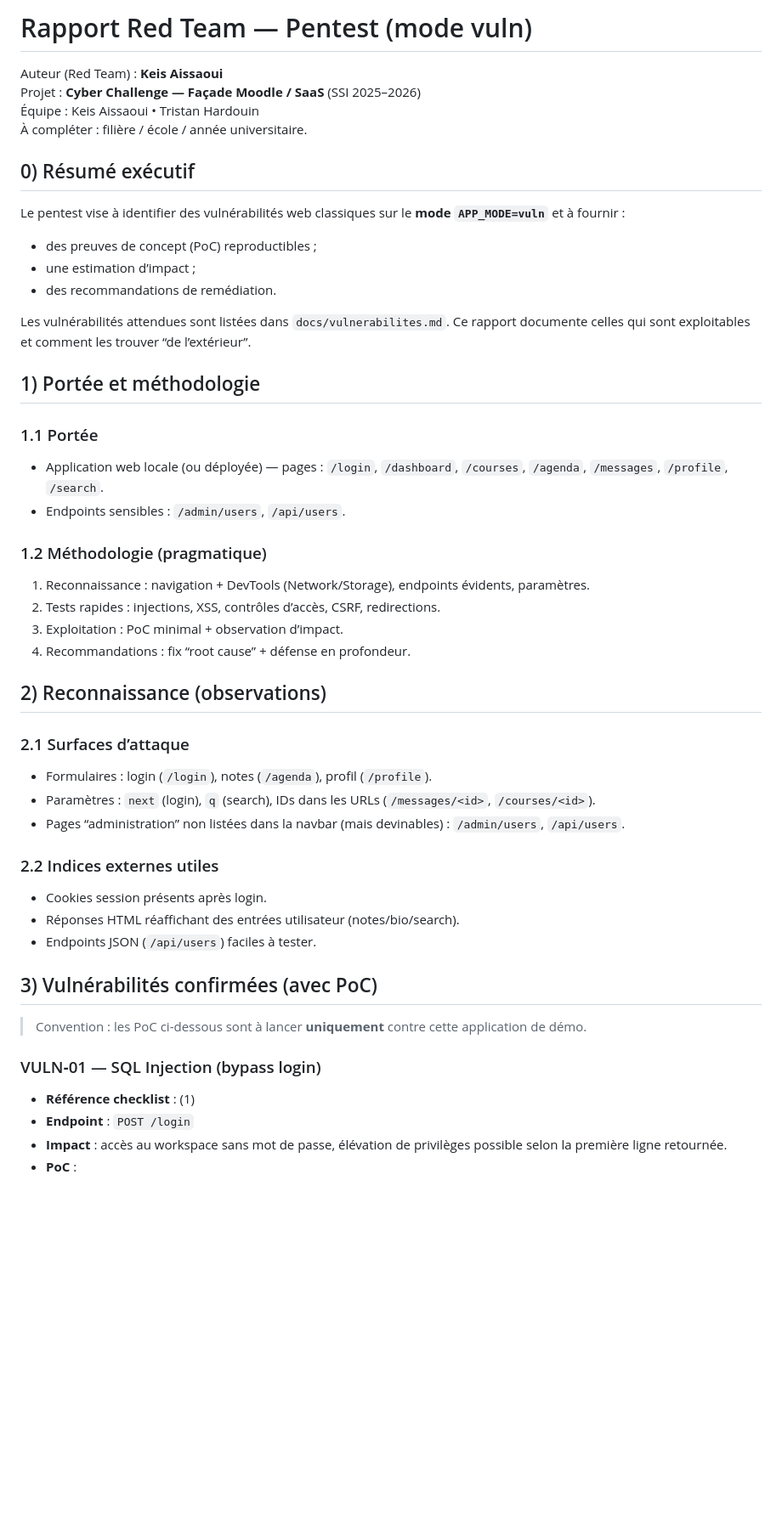
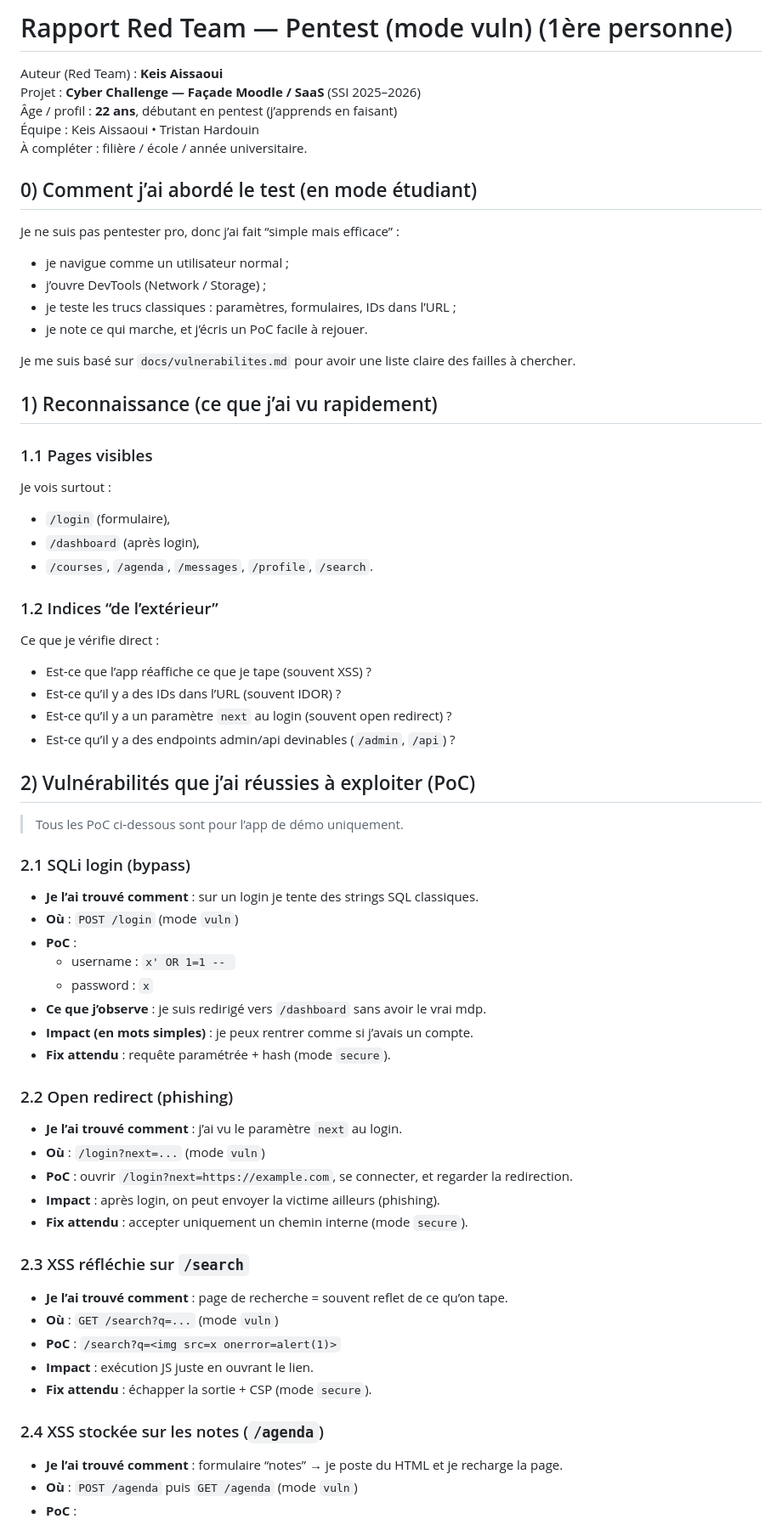
Before and after one commit to Security-Si/CYBER-PROJECT, a Markdown page: docs/red-team-report.md, the part around one of its changes. Shown at 85% size. Rendered like a GitHub page; blank space fills up the shorter version.

Commit message:
Rewrite reports in first-person student voice

```diff
--- a/docs/red-team-report.md
+++ b/docs/red-team-report.md
@@ -1,46 +1,62 @@
-# Rapport Red Team — Pentest (mode vuln)
+# Rapport Red Team — Pentest (mode vuln) (1ère personne)
 
 Auteur (Red Team) : **Keis Aissaoui**
 Projet : **Cyber Challenge — Façade Moodle / SaaS** (SSI 2025–2026)
+Âge / profil : **22 ans**, débutant en pentest (j’apprends en faisant)
 Équipe : Keis Aissaoui • Tristan Hardouin
 À compléter : filière / école / année universitaire.
 
-## 0) Résumé exécutif
-Le pentest vise à identifier des vulnérabilités web classiques sur le **mode `APP_MODE=vuln`** et à fournir :
-- des preuves de concept (PoC) reproductibles ;
-- une estimation d’impact ;
-- des recommandations de remédiation.
+## 0) Comment j’ai abordé le test (en mode étudiant)
+Je ne suis pas pentester pro, donc j’ai fait “simple mais efficace” :
+- je navigue comme un utilisateur normal ;
+- j’ouvre DevTools (Network / Storage) ;
+- je teste les trucs classiques : paramètres, formulaires, IDs dans l’URL ;
+- je note ce qui marche, et j’écris un PoC facile à rejouer.
 
-Les vulnérabilités attendues sont listées dans `docs/vulnerabilites.md`. Ce rapport documente celles qui sont exploitables et comment les trouver “de l’extérieur”.
+Je me suis basé sur `docs/vulnerabilites.md` pour avoir une liste claire des failles à chercher.
 
-## 1) Portée et méthodologie
-### 1.1 Portée
-- Application web locale (ou déployée) — pages : `/login`, `/dashboard`, `/courses`, `/agenda`, `/messages`, `/profile`, `/search`.
-- Endpoints sensibles : `/admin/users`, `/api/users`.
+## 1) Reconnaissance (ce que j’ai vu rapidement)
+### 1.1 Pages visibles
+Je vois surtout :
+- `/login` (formulaire),
+- `/dashboard` (après login),
+- `/courses`, `/agenda`, `/messages`, `/profile`, `/search`.
 
-### 1.2 Méthodologie (pragmatique)
-1) Reconnaissance : navigation + DevTools (Network/Storage), endpoints évidents, paramètres.
-2) Tests rapides : injections, XSS, contrôles d’accès, CSRF, redirections.
-3) Exploitation : PoC minimal + observation d’impact.
-4) Recommandations : fix “root cause” + défense en profondeur.
+### 1.2 Indices “de l’extérieur”
+Ce que je vérifie direct :
+- Est‑ce que l’app réaffiche ce que je tape (souvent XSS) ?
+- Est‑ce qu’il y a des IDs dans l’URL (souvent IDOR) ?
+- Est‑ce qu’il y a un paramètre `next` au login (souvent open redirect) ?
+- Est‑ce qu’il y a des endpoints admin/api devinables (`/admin`, `/api`) ?
 
-## 2) Reconnaissance (observations)
-### 2.1 Surfaces d’attaque
-- Formulaires : login (`/login`), notes (`/agenda`), profil (`/profile`).
-- Paramètres : `next` (login), `q` (search), IDs dans les URLs (`/messages/<id>`, `/courses/<id>`).
-- Pages “administration” non listées dans la navbar (mais devinables) : `/admin/users`, `/api/users`.
+## 2) Vulnérabilités que j’ai réussies à exploiter (PoC)
+> Tous les PoC ci‑dessous sont pour l’app de démo uniquement.
 
-### 2.2 Indices externes utiles
-- Cookies session présents après login.
-- Réponses HTML réaffichant des entrées utilisateur (notes/bio/search).
-- Endpoints JSON (`/api/users`) faciles à tester.
+### 2.1 SQLi login (bypass)
+- **Je l’ai trouvé comment** : sur un login je tente des strings SQL classiques.
+- **Où** : `POST /login` (mode `vuln`)
+- **PoC** :
+  - username : `x' OR 1=1 -- `
+  - password : `x`
+- **Ce que j’observe** : je suis redirigé vers `/dashboard` sans avoir le vrai mdp.
+- **Impact (en mots simples)** : je peux rentrer comme si j’avais un compte.
+- **Fix attendu** : requête paramétrée + hash (mode `secure`).
 
-## 3) Vulnérabilités confirmées (avec PoC)
+### 2.2 Open redirect (phishing)
+- **Je l’ai trouvé comment** : j’ai vu le paramètre `next` au login.
+- **Où** : `/login?next=...` (mode `vuln`)
+- **PoC** : ouvrir `/login?next=https://example.com`, se connecter, et regarder la redirection.
+- **Impact** : après login, on peut envoyer la victime ailleurs (phishing).
+- **Fix attendu** : accepter uniquement un chemin interne (mode `secure`).
 
-> Convention : les PoC ci-dessous sont à lancer **uniquement** contre cette application de démo.
+### 2.3 XSS réfléchie sur `/search`
+- **Je l’ai trouvé comment** : page de recherche = souvent reflet de ce qu’on tape.
+- **Où** : `GET /search?q=...` (mode `vuln`)
+- **PoC** : `/search?q=<img src=x onerror=alert(1)>`
+- **Impact** : exécution JS juste en ouvrant le lien.
+- **Fix attendu** : échapper la sortie + CSP (mode `secure`).
 
-### VULN‑01 — SQL Injection (bypass login)
-- **Référence checklist** : (1)
-- **Endpoint** : `POST /login`
-- **Impact** : accès au workspace sans mot de passe, élévation de privilèges possible selon la première ligne retournée.
+### 2.4 XSS stockée sur les notes (`/agenda`)
+- **Je l’ai trouvé comment** : formulaire “notes” → je poste du HTML et je recharge la page.
+- **Où** : `POST /agenda` puis `GET /agenda` (mode `vuln`)
 - **PoC** :
```
Also changed, not shown: other parts of docs/red-team-report.md (+35 -73 lines), docs/blue-team-report.md (+84 -78 lines).
